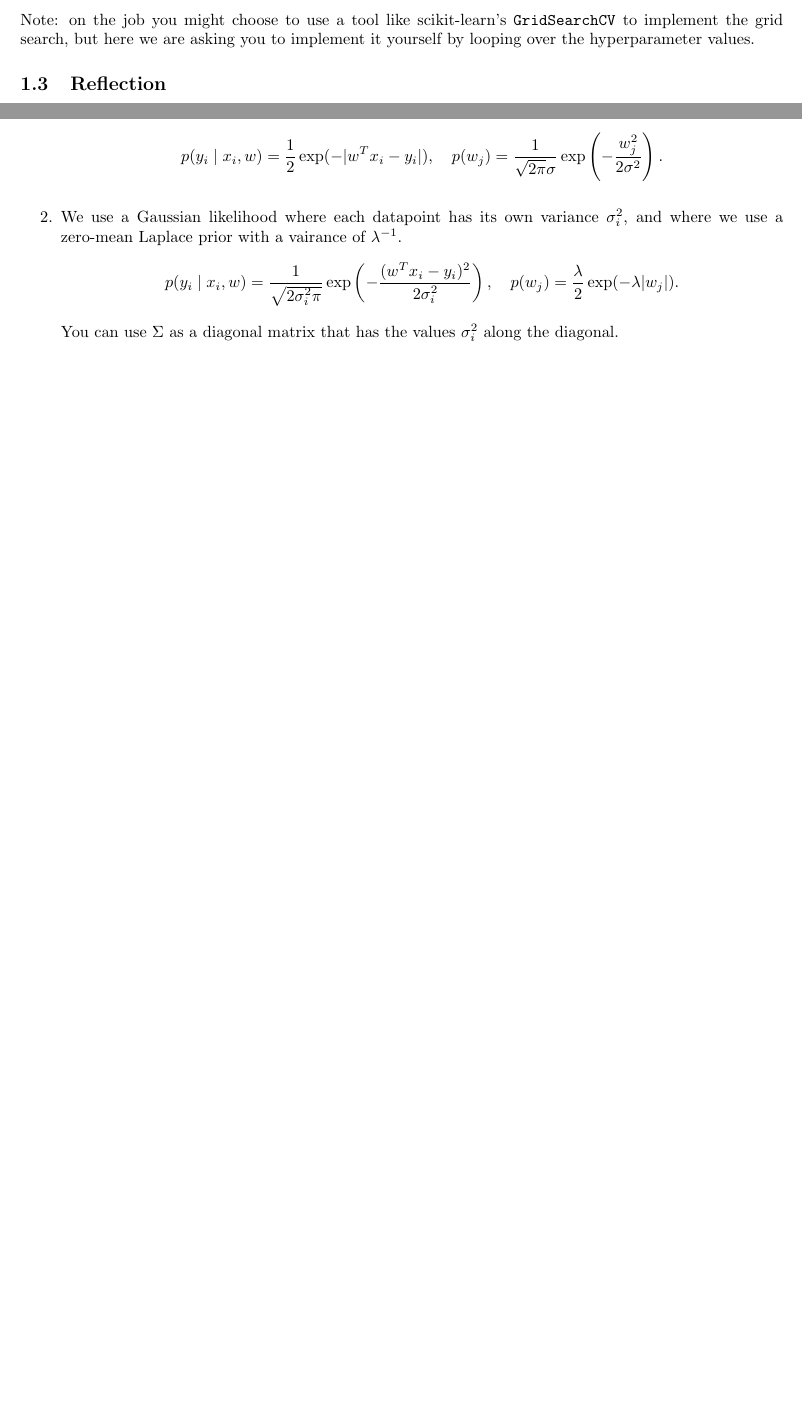
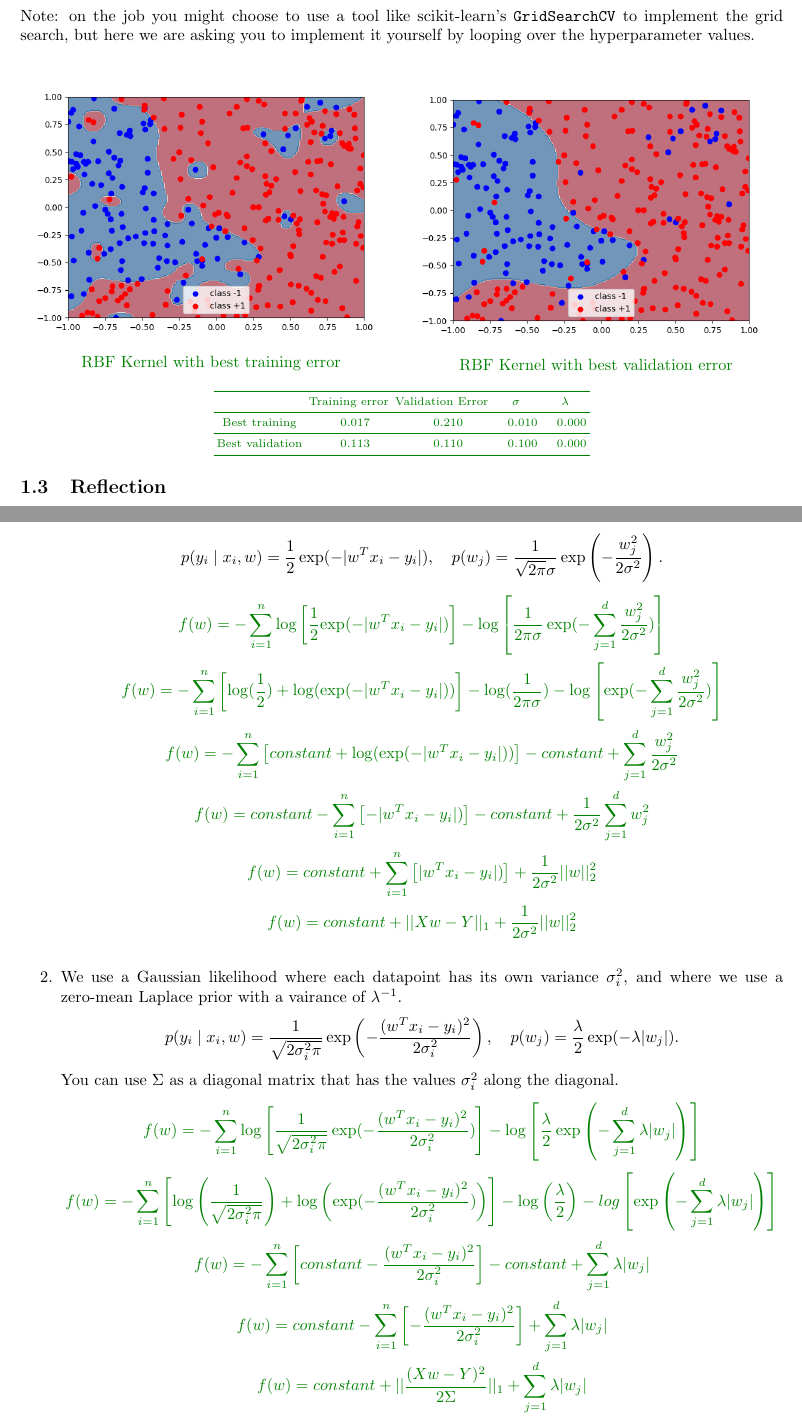
Before and after one commit to jatj/CPSC340, a LaTeX document (doc/a5.tex): two parts of pages 1 and 2 of 4 before the commit and two parts of pages 3 and 4 of 7 after it, joined at a grey line, cut so that both start at the same text, the shorter picture padded with empty space. Compiled offline with pdfLaTeX.

Commit message:
Q2 almost done

```diff
--- a/doc/a5.tex
+++ b/doc/a5.tex
@@ -100,0 +127 @@ If you run \verb|python main.py -q 1| it will load a synthetic 2D data set, spli
+       {} & {Training error} & {Validation Error} \\ \midrule
@@ -105,10 +139,49 @@ For the RBF kernel logistic regression, consider the hyperparameters values $\si
 
 Note: on the job you might choose to use a tool like scikit-learn's \texttt{GridSearchCV} to implement the grid search, but here we are asking you to implement it yourself by looping over the hyperparameter values.
 
+\ans{
+    \begin{figure}[htp]
+        \begin{subfigure}[b]{0.5\textwidth} \color{ans}
+            \centerfig{1.0}{../figs/logRegRBFKernel_MaxTrain.png}
+            {
+              \begin{center}
+                 RBF Kernel with best training error
+              \end{center}
+            }
+          \label{fig:1}
+        \end{subfigure}
+        %
+        \begin{subfigure}[b]{0.5\textwidth} \color{ans}
+            \centerfig{1.0}{../figs/logRegRBFKernel_MaxValidation.png}
+           {
+               \begin{center}
+                RBF Kernel with best validation error
+               \end{center}
+           }
+          \label{fig:2}
+        \end{subfigure}
+    \end{figure}
+    \scriptsize
+    \setlength{\tabcolsep}{2pt}
+    \begin{center}
+    \begin{tabular}{SSSSS} \toprule
+       {} & {Training error} & {Validation Error} & {$\sigma$} & {$\lambda$} \\ \midrule
+       {Best training} & 0.017 & 0.210 & 0.010 & 0.000 \\ \midrule
+       {Best validation} & 0.113 & 0.110 & 0.100 & 0.000 \\ \bottomrule
+    \end{tabular}
+    \end{center}
+    \normalsize
+}
+
+
 \subsection{Reflection}
 \rubric{reasoning:1}
 
 Briefly discuss the best hyperparameters you found in the previous part, and their associated plots. Was the training error minimized by the values you expected, given the ways that $\sigma$ and $\lambda$ affect the fundamental tradeoff?
+
+\ans{
+    % JATJ: complete
+}
 
 
 \section{MAP Estimation}
@@ -130,16 +203,38 @@ which is the negative log likelihood (NLL) under these assumptions (ignoring an
 \[
 p(y_i \mid x_i, w) = \frac 1 2 \exp(-|w^Tx_i - y_i|), \quad p(w_j) = \frac{1}{\sqrt{2\pi}\sigma}\exp\left(-\frac{w_j^2}{2\sigma^2}\right).
 \]
+\ans{
+    \[ f(w) = -\sum_{i=1}^{n} \log \left[ \half{\exp(-| w^Tx_i - y_i |)} \right] - \log \left[ \frac{1}{2\pi\sigma} \exp(-\sum_{j=1}^d \frac{w_j^2}{2\sigma^2}) \right] \]
+    \[ f(w) = -\sum_{i=1}^{n} \left[ \log(\half) + \log(\exp(-| w^Tx_i - y_i |)) \right] - \log(\frac{1}{2\pi\sigma}) - \log \left[ \exp(-\sum_{j=1}^d \frac{w_j^2}{2\sigma^2}) \right] \]
+    \[ f(w) = -\sum_{i=1}^{n} \left[ constant + \log(\exp(-| w^Tx_i - y_i |)) \right] - constant + \sum_{j=1}^d \frac{w_j^2}{2\sigma^2} \]
+    \[ f(w) =  constant -\sum_{i=1}^{n} \left[ -| w^Tx_i - y_i |) \right] - constant + \frac{1}{2\sigma^2} \sum_{j=1}^d w_j^2 \]
+    \[ f(w) =  constant +\sum_{i=1}^{n} \left[ | w^Tx_i - y_i |) \right] + \frac{1}{2\sigma^2} || w ||_2^2 \]
+    \[ f(w) =  constant + || Xw - Y ||_1 + \frac{1}{2\sigma^2} || w ||_2^2 \]
+}
 \item We use a Gaussian likelihood where each datapoint has its own variance $\sigma_i^2$, and where we use a zero-mean Laplace prior with a vairance of $\lambda^{-1}$.
 \[
 p(y_i \mid x_i,w) = \frac{1}{\sqrt{2\sigma_i^2\pi}}\exp\left(-\frac{(w^Tx_i - y_i)^2}{2\sigma_i^2}\right), \quad p(w_j) = \frac{\lambda}{2}\exp(-\lambda|w_j|).
 \]
 You can use $\Sigma$ as a diagonal matrix that has the values $\sigma_i^2$ along the diagonal.
+\ans{
+    \[ f(w) = - \sum_{i=1}^n \log \left[ \frac{1}{\sqrt{2\sigma_i^2 \pi}} \exp(-\frac{(w^Tx_i-y_i)^2}{2\sigma_i^2}) \right] - \log \left[ \frac{\lambda}{2} \exp \left(-\sum_{j=1}^d \lambda | w_j| \right) \right] \]
+    \[ f(w) = - \sum_{i=1}^n \left[ \log \left(\frac{1}{\sqrt{2\sigma_i^2 \pi}}\right) + \log \left( \exp(-\frac{(w^Tx_i-y_i)^2}{2\sigma_i^2}) \right) \right] - \log \left(\frac{\lambda}{2}\right) - log \left[ \exp \left(-\sum_{j=1}^d \lambda | w_j| \right) \right] \]
+    \[ f(w) = - \sum_{i=1}^n \left[ constant -\frac{(w^Tx_i-y_i)^2}{2\sigma_i^2} \right] - constant + \sum_{j=1}^d \lambda | w_j|  \]
+    \[ f(w) = constant - \sum_{i=1}^n \left[ -\frac{(w^Tx_i-y_i)^2}{2\sigma_i^2} \right] + \sum_{j=1}^d \lambda | w_j|  \]
+    \[ f(w) = constant + || \frac{(Xw - Y)^2}{2\Sigma} ||_1 + \sum_{j=1}^d \lambda | w_j|  \]
+}
 \item We use a (very robust) student $t$ likelihood with a mean of $w^Tx_i$ and $\nu$ degrees of freedom, and a zero-mean Gaussian prior with a variance of $\lambda^{-1}$,
 \[
 p(y_i | x_i, w) = \frac{\Gamma\left(\frac{\nu + 1}{2}\right)}{\sqrt{\nu\pi}\Gamma\left(\frac \nu 2\right)}\left(1 + \frac{(w^Tx_i - y_i)^2}{\nu}\right)^{-\frac{\nu+1}{2}}, \quad p(w_j) = \frac{\sqrt{\lambda}}{\sqrt{2\pi}}\exp\left(-\lambda\frac{w_j^2}{2}\right).
 \]
 where $\Gamma$ is the ``gamma" function (which is always non-negative).
+\ans{
+    \[ f(w) = - \sum_{i=1}^n \left[ \log\left(\frac{\Gamma(\frac{\nu+1}{2})}{\sqrt(\nu\pi)\Gamma(\frac{\nu}{2})}  \left(1 + \frac{(w^Tx_i - y_i)^2}{\nu}\right)^{-\frac{\nu+1}{2}} \right) \right] - \log \left[ \frac{\sqrt{\lambda}}{\sqrt{2\pi}} \exp\left(-\sum_{j=1}^d \lambda \frac{w_j^2}{2}\right)\right]  \]
+    \[ f(w) = - \sum_{i=1}^n \left[ \log\left(\frac{\Gamma(\frac{\nu+1}{2})}{\sqrt(\nu\pi)\Gamma(\frac{\nu}{2})} \right) + \log \left( \left(1 + \frac{(w^Tx_i - y_i)^2}{\nu}\right)^{-\frac{\nu+1}{2}} \right) \right] - \log \left( \frac{\sqrt{\lambda}}{\sqrt{2\pi}}\right) - \log \left[ \exp\left(-\sum_{j=1}^d \lambda \frac{w_j^2}{2}\right)\right]  \]
+    \[ f(w) = - \sum_{i=1}^n \left[ constant + \log \left( \left(1 + \frac{(w^Tx_i - y_i)^2}{\nu}\right)^{-\frac{\nu+1}{2}} \right) \right] - constant + \sum_{j=1}^d \lambda \frac{w_j^2}{2} \]
+    \[ f(w) = constant - \sum_{i=1}^n \left[ \log \left( \left(1 + \frac{(w^Tx_i - y_i)^2}{\nu}\right)^{-\frac{\nu+1}{2}} \right) \right] + \frac{\lambda}{2} ||w||_2^2 \]
+    \[ f(w) = constant - \log \left( \left(1 + \frac{1}{\nu}|| Xw - Y ||_2^2\right)^{-\frac{\nu+1}{2}} \right) + \frac{\lambda}{2} ||w||_2^2 \]
+}
 \item We use a Poisson-distributed likelihood (for the case where $y_i$ represents counts), and we use a uniform prior for some constant $\kappa$,
 \[
 p(y_i | w^Tx_i) = \frac{\exp(y_iw^Tx_i)\exp(-\exp(w^Tx_i))}{y_i!}, \quad p(w_j) \propto \kappa.
```
Also changed, not shown: doc/a5.pdf, figs/highway_000.png (added), figs/highway_001.png (added), figs/highway_002.png (added), figs/highway_003.png (added), figs/highway_004.png (added), figs/highway_005.png (added), figs/highway_006.png (added), figs/highway_007.png (added), figs/highway_008.png (added), figs/highway_009.png (added), figs/logReg.png (added), figs/logRegLinearKernel.png (added), figs/logRegPolynomialKernel.png (added), 4 more files.
